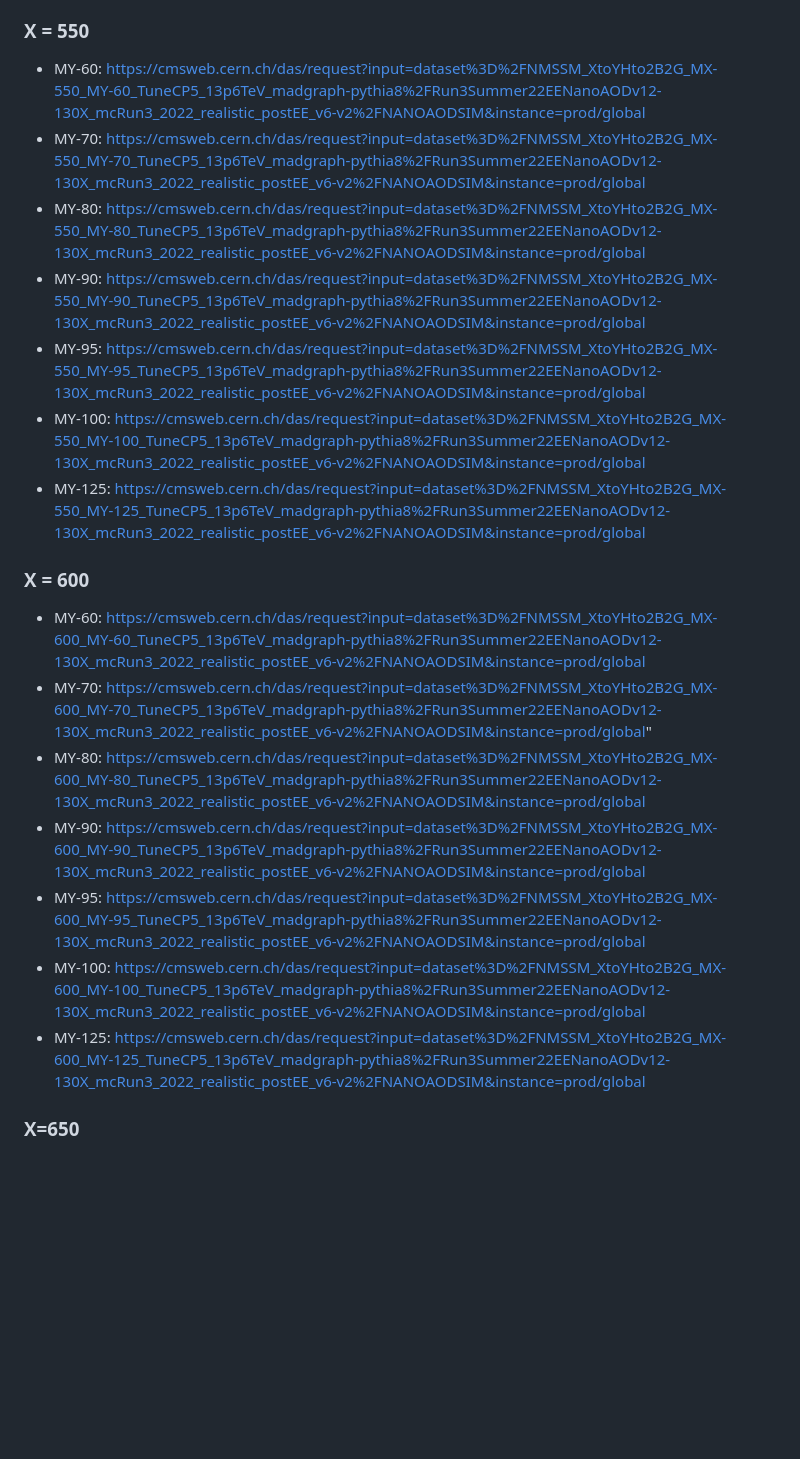
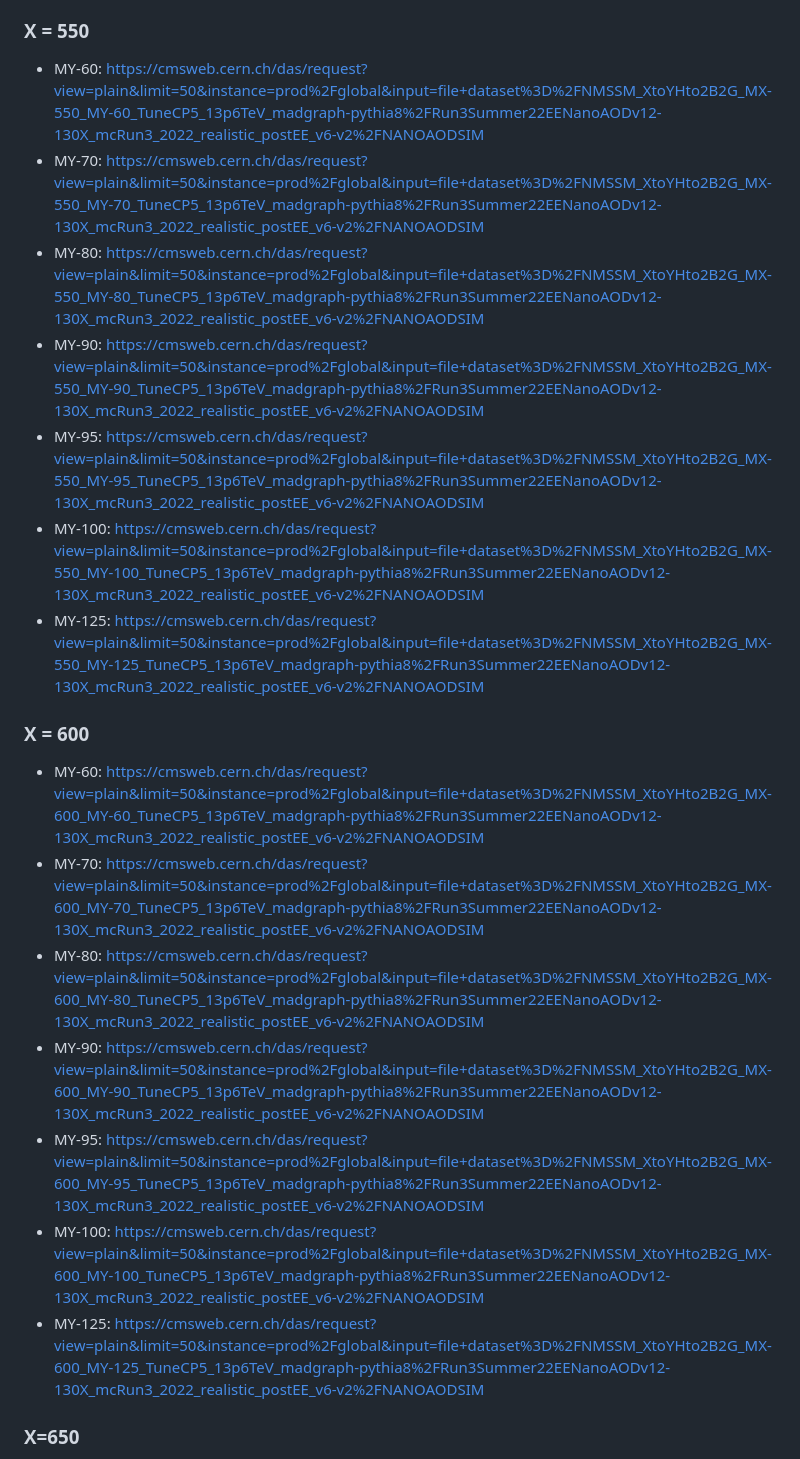
Before and after one commit to raj2022/hhbbgg_AwkwardAnalyzer, a Markdown page: jsonhiggsdnaproduction/dataset_link.md, the part around the change printed below. Rendered like a GitHub page; blank space fills up the shorter version.

Commit message:
updated Dataset MD

```diff
--- a/jsonhiggsdnaproduction/dataset_link.md
+++ b/jsonhiggsdnaproduction/dataset_link.md
@@ -28,23 +28,23 @@
 
 ### X = 550
 
-- MY-60: https://cmsweb.cern.ch/das/request?input=dataset%3D%2FNMSSM_XtoYHto2B2G_MX-550_MY-60_TuneCP5_13p6TeV_madgraph-pythia8%2FRun3Summer22EENanoAODv12-130X_mcRun3_2022_realistic_postEE_v6-v2%2FNANOAODSIM&instance=prod/global
-- MY-70: https://cmsweb.cern.ch/das/request?input=dataset%3D%2FNMSSM_XtoYHto2B2G_MX-550_MY-70_TuneCP5_13p6TeV_madgraph-pythia8%2FRun3Summer22EENanoAODv12-130X_mcRun3_2022_realistic_postEE_v6-v2%2FNANOAODSIM&instance=prod/global
-- MY-80: https://cmsweb.cern.ch/das/request?input=dataset%3D%2FNMSSM_XtoYHto2B2G_MX-550_MY-80_TuneCP5_13p6TeV_madgraph-pythia8%2FRun3Summer22EENanoAODv12-130X_mcRun3_2022_realistic_postEE_v6-v2%2FNANOAODSIM&instance=prod/global
-- MY-90: https://cmsweb.cern.ch/das/request?input=dataset%3D%2FNMSSM_XtoYHto2B2G_MX-550_MY-90_TuneCP5_13p6TeV_madgraph-pythia8%2FRun3Summer22EENanoAODv12-130X_mcRun3_2022_realistic_postEE_v6-v2%2FNANOAODSIM&instance=prod/global
-- MY-95: https://cmsweb.cern.ch/das/request?input=dataset%3D%2FNMSSM_XtoYHto2B2G_MX-550_MY-95_TuneCP5_13p6TeV_madgraph-pythia8%2FRun3Summer22EENanoAODv12-130X_mcRun3_2022_realistic_postEE_v6-v2%2FNANOAODSIM&instance=prod/global
-- MY-100: https://cmsweb.cern.ch/das/request?input=dataset%3D%2FNMSSM_XtoYHto2B2G_MX-550_MY-100_TuneCP5_13p6TeV_madgraph-pythia8%2FRun3Summer22EENanoAODv12-130X_mcRun3_2022_realistic_postEE_v6-v2%2FNANOAODSIM&instance=prod/global
-- MY-125: https://cmsweb.cern.ch/das/request?input=dataset%3D%2FNMSSM_XtoYHto2B2G_MX-550_MY-125_TuneCP5_13p6TeV_madgraph-pythia8%2FRun3Summer22EENanoAODv12-130X_mcRun3_2022_realistic_postEE_v6-v2%2FNANOAODSIM&instance=prod/global
+- MY-60: https://cmsweb.cern.ch/das/request?view=plain&limit=50&instance=prod%2Fglobal&input=file+dataset%3D%2FNMSSM_XtoYHto2B2G_MX-550_MY-60_TuneCP5_13p6TeV_madgraph-pythia8%2FRun3Summer22EENanoAODv12-130X_mcRun3_2022_realistic_postEE_v6-v2%2FNANOAODSIM
+- MY-70: https://cmsweb.cern.ch/das/request?view=plain&limit=50&instance=prod%2Fglobal&input=file+dataset%3D%2FNMSSM_XtoYHto2B2G_MX-550_MY-70_TuneCP5_13p6TeV_madgraph-pythia8%2FRun3Summer22EENanoAODv12-130X_mcRun3_2022_realistic_postEE_v6-v2%2FNANOAODSIM
+- MY-80: https://cmsweb.cern.ch/das/request?view=plain&limit=50&instance=prod%2Fglobal&input=file+dataset%3D%2FNMSSM_XtoYHto2B2G_MX-550_MY-80_TuneCP5_13p6TeV_madgraph-pythia8%2FRun3Summer22EENanoAODv12-130X_mcRun3_2022_realistic_postEE_v6-v2%2FNANOAODSIM
+- MY-90: https://cmsweb.cern.ch/das/request?view=plain&limit=50&instance=prod%2Fglobal&input=file+dataset%3D%2FNMSSM_XtoYHto2B2G_MX-550_MY-90_TuneCP5_13p6TeV_madgraph-pythia8%2FRun3Summer22EENanoAODv12-130X_mcRun3_2022_realistic_postEE_v6-v2%2FNANOAODSIM
+- MY-95: https://cmsweb.cern.ch/das/request?view=plain&limit=50&instance=prod%2Fglobal&input=file+dataset%3D%2FNMSSM_XtoYHto2B2G_MX-550_MY-95_TuneCP5_13p6TeV_madgraph-pythia8%2FRun3Summer22EENanoAODv12-130X_mcRun3_2022_realistic_postEE_v6-v2%2FNANOAODSIM
+- MY-100: https://cmsweb.cern.ch/das/request?view=plain&limit=50&instance=prod%2Fglobal&input=file+dataset%3D%2FNMSSM_XtoYHto2B2G_MX-550_MY-100_TuneCP5_13p6TeV_madgraph-pythia8%2FRun3Summer22EENanoAODv12-130X_mcRun3_2022_realistic_postEE_v6-v2%2FNANOAODSIM
+- MY-125: https://cmsweb.cern.ch/das/request?view=plain&limit=50&instance=prod%2Fglobal&input=file+dataset%3D%2FNMSSM_XtoYHto2B2G_MX-550_MY-125_TuneCP5_13p6TeV_madgraph-pythia8%2FRun3Summer22EENanoAODv12-130X_mcRun3_2022_realistic_postEE_v6-v2%2FNANOAODSIM
 
 ### X = 600
 
-- MY-60: https://cmsweb.cern.ch/das/request?input=dataset%3D%2FNMSSM_XtoYHto2B2G_MX-600_MY-60_TuneCP5_13p6TeV_madgraph-pythia8%2FRun3Summer22EENanoAODv12-130X_mcRun3_2022_realistic_postEE_v6-v2%2FNANOAODSIM&instance=prod/global
-- MY-70: https://cmsweb.cern.ch/das/request?input=dataset%3D%2FNMSSM_XtoYHto2B2G_MX-600_MY-70_TuneCP5_13p6TeV_madgraph-pythia8%2FRun3Summer22EENanoAODv12-130X_mcRun3_2022_realistic_postEE_v6-v2%2FNANOAODSIM&instance=prod/global"
-- MY-80: https://cmsweb.cern.ch/das/request?input=dataset%3D%2FNMSSM_XtoYHto2B2G_MX-600_MY-80_TuneCP5_13p6TeV_madgraph-pythia8%2FRun3Summer22EENanoAODv12-130X_mcRun3_2022_realistic_postEE_v6-v2%2FNANOAODSIM&instance=prod/global
-- MY-90: https://cmsweb.cern.ch/das/request?input=dataset%3D%2FNMSSM_XtoYHto2B2G_MX-600_MY-90_TuneCP5_13p6TeV_madgraph-pythia8%2FRun3Summer22EENanoAODv12-130X_mcRun3_2022_realistic_postEE_v6-v2%2FNANOAODSIM&instance=prod/global
-- MY-95: https://cmsweb.cern.ch/das/request?input=dataset%3D%2FNMSSM_XtoYHto2B2G_MX-600_MY-95_TuneCP5_13p6TeV_madgraph-pythia8%2FRun3Summer22EENanoAODv12-130X_mcRun3_2022_realistic_postEE_v6-v2%2FNANOAODSIM&instance=prod/global
-- MY-100: https://cmsweb.cern.ch/das/request?input=dataset%3D%2FNMSSM_XtoYHto2B2G_MX-600_MY-100_TuneCP5_13p6TeV_madgraph-pythia8%2FRun3Summer22EENanoAODv12-130X_mcRun3_2022_realistic_postEE_v6-v2%2FNANOAODSIM&instance=prod/global
-- MY-125: https://cmsweb.cern.ch/das/request?input=dataset%3D%2FNMSSM_XtoYHto2B2G_MX-600_MY-125_TuneCP5_13p6TeV_madgraph-pythia8%2FRun3Summer22EENanoAODv12-130X_mcRun3_2022_realistic_postEE_v6-v2%2FNANOAODSIM&instance=prod/global
+- MY-60: https://cmsweb.cern.ch/das/request?view=plain&limit=50&instance=prod%2Fglobal&input=file+dataset%3D%2FNMSSM_XtoYHto2B2G_MX-600_MY-60_TuneCP5_13p6TeV_madgraph-pythia8%2FRun3Summer22EENanoAODv12-130X_mcRun3_2022_realistic_postEE_v6-v2%2FNANOAODSIM
+- MY-70:  https://cmsweb.cern.ch/das/request?view=plain&limit=50&instance=prod%2Fglobal&input=file+dataset%3D%2FNMSSM_XtoYHto2B2G_MX-600_MY-70_TuneCP5_13p6TeV_madgraph-pythia8%2FRun3Summer22EENanoAODv12-130X_mcRun3_2022_realistic_postEE_v6-v2%2FNANOAODSIM
+- MY-80:  https://cmsweb.cern.ch/das/request?view=plain&limit=50&instance=prod%2Fglobal&input=file+dataset%3D%2FNMSSM_XtoYHto2B2G_MX-600_MY-80_TuneCP5_13p6TeV_madgraph-pythia8%2FRun3Summer22EENanoAODv12-130X_mcRun3_2022_realistic_postEE_v6-v2%2FNANOAODSIM
+- MY-90:  https://cmsweb.cern.ch/das/request?view=plain&limit=50&instance=prod%2Fglobal&input=file+dataset%3D%2FNMSSM_XtoYHto2B2G_MX-600_MY-90_TuneCP5_13p6TeV_madgraph-pythia8%2FRun3Summer22EENanoAODv12-130X_mcRun3_2022_realistic_postEE_v6-v2%2FNANOAODSIM
+- MY-95:  https://cmsweb.cern.ch/das/request?view=plain&limit=50&instance=prod%2Fglobal&input=file+dataset%3D%2FNMSSM_XtoYHto2B2G_MX-600_MY-95_TuneCP5_13p6TeV_madgraph-pythia8%2FRun3Summer22EENanoAODv12-130X_mcRun3_2022_realistic_postEE_v6-v2%2FNANOAODSIM
+- MY-100:  https://cmsweb.cern.ch/das/request?view=plain&limit=50&instance=prod%2Fglobal&input=file+dataset%3D%2FNMSSM_XtoYHto2B2G_MX-600_MY-100_TuneCP5_13p6TeV_madgraph-pythia8%2FRun3Summer22EENanoAODv12-130X_mcRun3_2022_realistic_postEE_v6-v2%2FNANOAODSIM
+- MY-125: https://cmsweb.cern.ch/das/request?view=plain&limit=50&instance=prod%2Fglobal&input=file+dataset%3D%2FNMSSM_XtoYHto2B2G_MX-600_MY-125_TuneCP5_13p6TeV_madgraph-pythia8%2FRun3Summer22EENanoAODv12-130X_mcRun3_2022_realistic_postEE_v6-v2%2FNANOAODSIM
 
 ### X=650
 
```
Also changed, not shown: other parts of jsonhiggsdnaproduction/dataset_link.md (+29 -29 lines).
